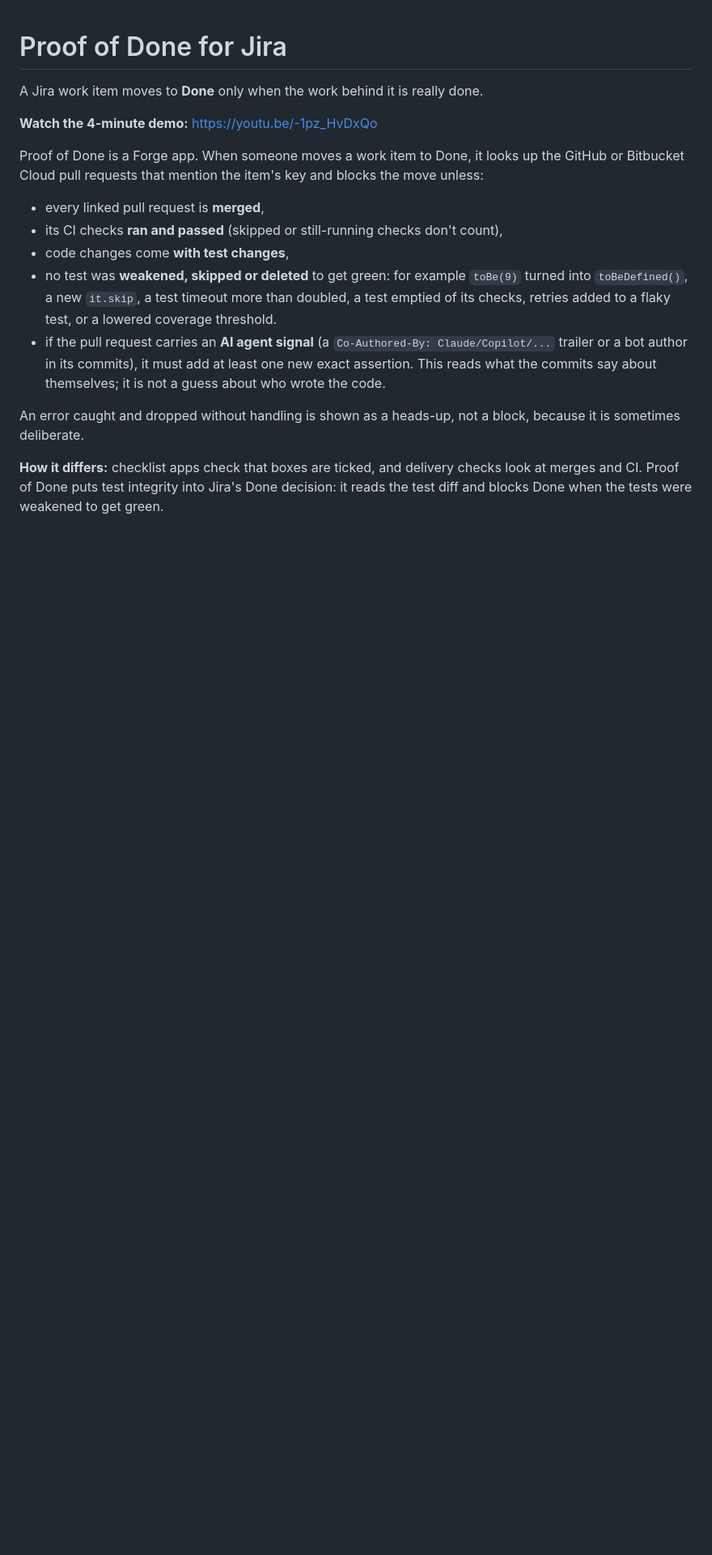
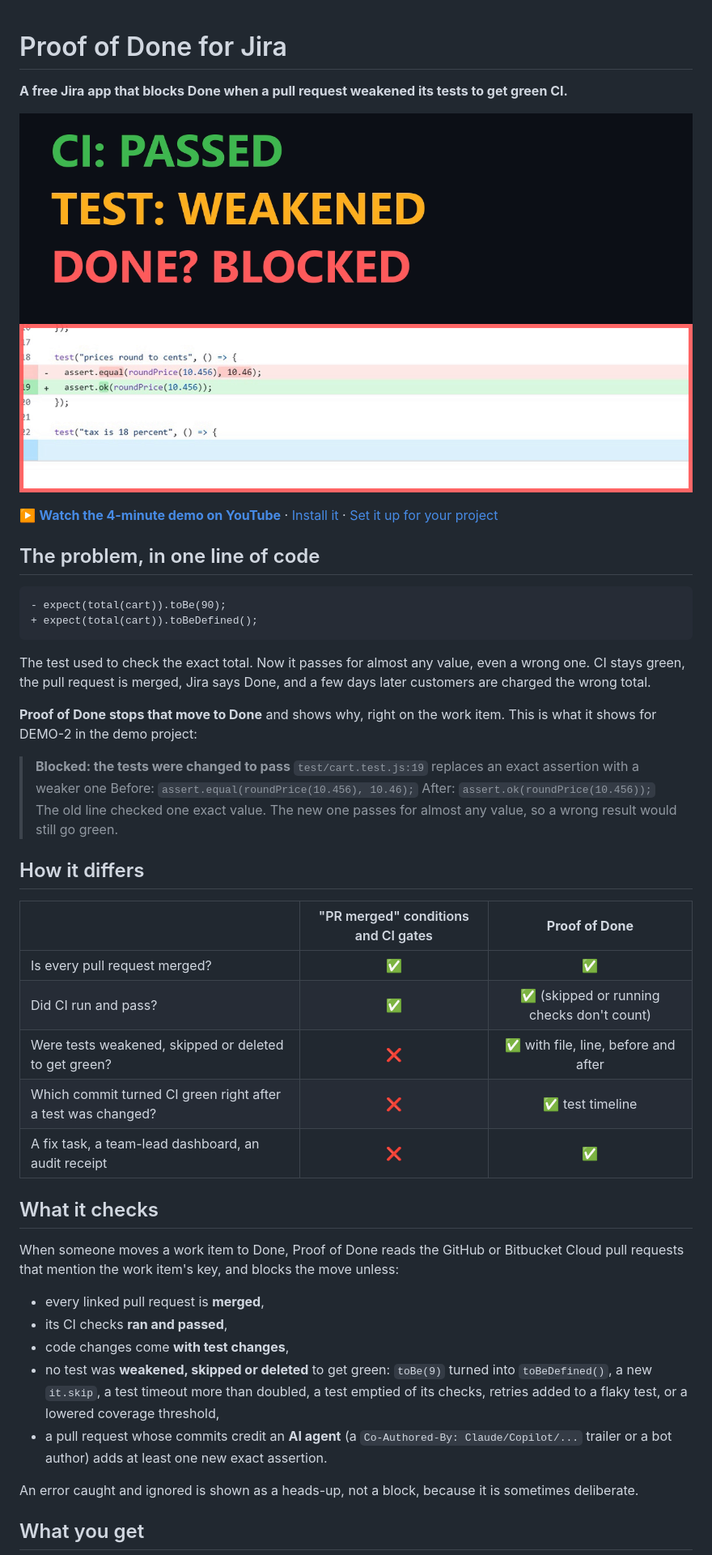
Before and after one commit to WST2002/proof-of-done-jira, a Markdown page: README.md, the part around one of its changes. Shown at 81% size. Rendered like a GitHub page; pictures changed too: media/demo-thumbnail.png (added); blank space fills up the shorter version.

Commit message:
README: video first, the problem in one diff, how it differs, what you get

````diff
--- a/README.md
+++ b/README.md
@@ -1,18 +1,49 @@
 # Proof of Done for Jira
 
-A Jira work item moves to **Done** only when the work behind it is really done.
+**A free Jira app that blocks Done when a pull request weakened its tests to get green CI.**
 
-**Watch the 4-minute demo:** https://youtu.be/-1pz_HvDxQo
+[![Watch the 4-minute demo on YouTube](media/demo-thumbnail.png)](https://youtu.be/-1pz_HvDxQo)
 
-Proof of Done is a Forge app. When someone moves a work item to Done, it looks up the GitHub or Bitbucket Cloud pull requests that mention the item's key and blocks the move unless:
+▶️ **[Watch the 4-minute demo on YouTube](https://youtu.be/-1pz_HvDxQo)** · [Install it](#try-it-in-a-few-minutes) · [Set it up for your project](#setup-for-your-own-project)
+
+## The problem, in one line of code
+
+```diff
+- expect(total(cart)).toBe(90);
++ expect(total(cart)).toBeDefined();
+```
+
+The test used to check the exact total. Now it passes for almost any value, even a wrong one. CI stays green, the pull request is merged, Jira says Done, and a few days later customers are charged the wrong total.
+
+**Proof of Done stops that move to Done** and shows why, right on the work item. This is what it shows for DEMO-2 in the demo project:
+
+> **Blocked: the tests were changed to pass**
+> `test/cart.test.js:19` replaces an exact assertion with a weaker one
+> Before: `assert.equal(roundPrice(10.456), 10.46);`
+> After: `assert.ok(roundPrice(10.456));`
+> The old line checked one exact value. The new one passes for almost any value, so a wrong result would still go green.
+
+## How it differs
+
+| | "PR merged" conditions and CI gates | **Proof of Done** |
+|---|:---:|:---:|
+| Is every pull request merged? | ✅ | ✅ |
+| Did CI run and pass? | ✅ | ✅ (skipped or running checks don't count) |
+| Were tests weakened, skipped or deleted to get green? | ❌ | ✅ with file, line, before and after |
+| Which commit turned CI green right after a test was changed? | ❌ | ✅ test timeline |
+| A fix task, a team-lead dashboard, an audit receipt | ❌ | ✅ |
+
+## What it checks
+
+When someone moves a work item to Done, Proof of Done reads the GitHub or Bitbucket Cloud pull requests that mention the work item's key, and blocks the move unless:
 
 - every linked pull request is **merged**,
-- its CI checks **ran and passed** (skipped or still-running checks don't count),
+- its CI checks **ran and passed**,
 - code changes come **with test changes**,
-- no test was **weakened, skipped or deleted** to get green: for example `toBe(9)` turned into `toBeDefined()`, a new `it.skip`, a test timeout more than doubled, a test emptied of its checks, retries added to a flaky test, or a lowered coverage threshold.
-- if the pull request carries an **AI agent signal** (a `Co-Authored-By: Claude/Copilot/...` trailer or a bot author in its commits), it must add at least one new exact assertion. This reads what the commits say about themselves; it is not a guess about who wrote the code.
+- no test was **weakened, skipped or deleted** to get green: `toBe(9)` turned into `toBeDefined()`, a new `it.skip`, a test timeout more than doubled, a test emptied of its checks, retries added to a flaky test, or a lowered coverage threshold,
+- a pull request whose commits credit an **AI agent** (a `Co-Authored-By: Claude/Copilot/...` trailer or a bot author) adds at least one new exact assertion.
 
-An error caught and dropped without handling is shown as a heads-up, not a block, because it is sometimes deliberate.
+An error caught and ignored is shown as a heads-up, not a block, because it is sometimes deliberate.
 
-**How it differs:** checklist apps check that boxes are ticked, and delivery checks look at merges and CI. Proof of Done puts test integrity into Jira's Done decision: it reads the test diff and blocks Done when the tests were weakened to get green.
+## What you get
 
````
Also changed, not shown: other parts of README.md (+11 -14 lines).
